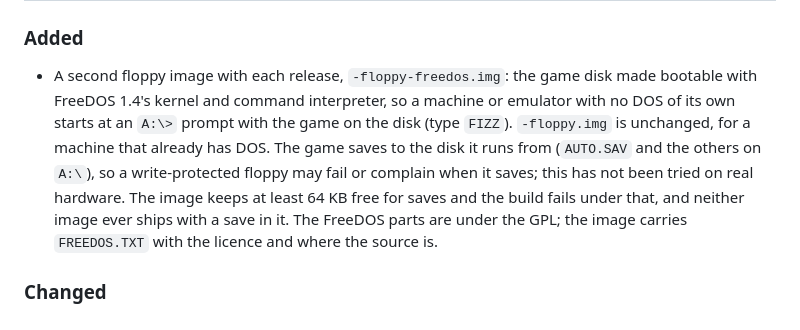
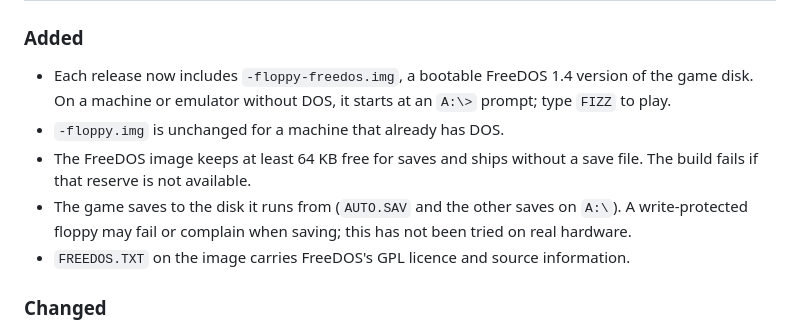
Before and after one commit to ScottMorris/lieutenant-fizz-dos, a Markdown page: CHANGELOG.md, the part around one of its changes. Drawn GitHub-style.

```diff
--- a/CHANGELOG.md
+++ b/CHANGELOG.md
@@ -7,6 +9,10 @@ What changed in each release of Lieutenant Fizz for DOS. A release is a tag `vX.
 ### Added
 
-- A second floppy image with each release, `-floppy-freedos.img`: the game disk made bootable with FreeDOS 1.4's kernel and command interpreter, so a machine or emulator with no DOS of its own starts at an `A:\>` prompt with the game on the disk (type `FIZZ`). `-floppy.img` is unchanged, for a machine that already has DOS. The game saves to the disk it runs from (`AUTO.SAV` and the others on `A:\`), so a write-protected floppy may fail or complain when it saves; this has not been tried on real hardware. The image keeps at least 64 KB free for saves and the build fails under that, and neither image ever ships with a save in it. The FreeDOS parts are under the GPL; the image carries `FREEDOS.TXT` with the licence and where the source is.
+- Each release now includes `-floppy-freedos.img`, a bootable FreeDOS 1.4 version of the game disk. On a machine or emulator without DOS, it starts at an `A:\>` prompt; type `FIZZ` to play.
+- `-floppy.img` is unchanged for a machine that already has DOS.
+- The FreeDOS image keeps at least 64 KB free for saves and ships without a save file. The build fails if that reserve is not available.
+- The game saves to the disk it runs from (`AUTO.SAV` and the other saves on `A:\`). A write-protected floppy may fail or complain when saving; this has not been tried on real hardware.
+- `FREEDOS.TXT` on the image carries FreeDOS's GPL licence and source information.
 
 ### Changed
 
```
Also changed, not shown: other parts of CHANGELOG.md (+2 -0 lines).
